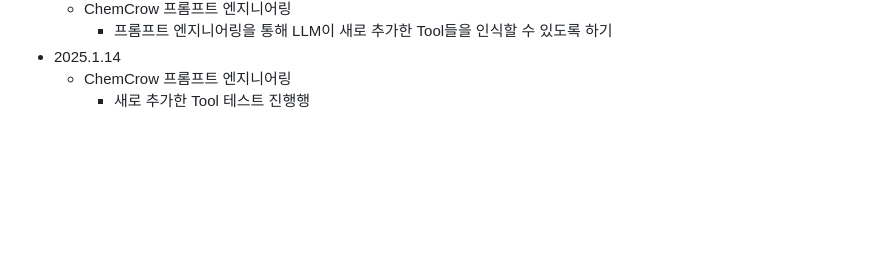
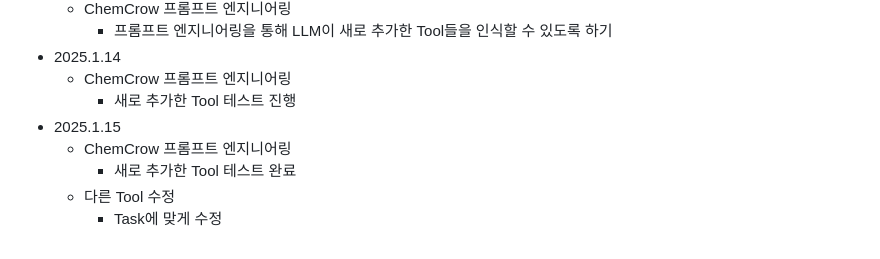
Before and after one commit to vieisi8/aiffel_review, a Markdown page: AIFFELthon/README.md, the part around the change. Drawn GitHub-style; blank space fills up the shorter version.

Commit message:
modify AIFFELthon README.md

```diff
--- a/AIFFELthon/README.md
+++ b/AIFFELthon/README.md
@@ -88,4 +88,9 @@
      - 프롬프트 엔지니어링을 통해 LLM이 새로 추가한 Tool들을 인식할 수 있도록 하기
  - 2025.1.14
    - ChemCrow 프롬프트 엔지니어링
-     - 새로 추가한 Tool 테스트 진행행
+     - 새로 추가한 Tool 테스트 진행
+ - 2025.1.15
+   - ChemCrow 프롬프트 엔지니어링
+     - 새로 추가한 Tool 테스트 완료
+   - 다른 Tool 수정
+     - Task에 맞게 수정
```
